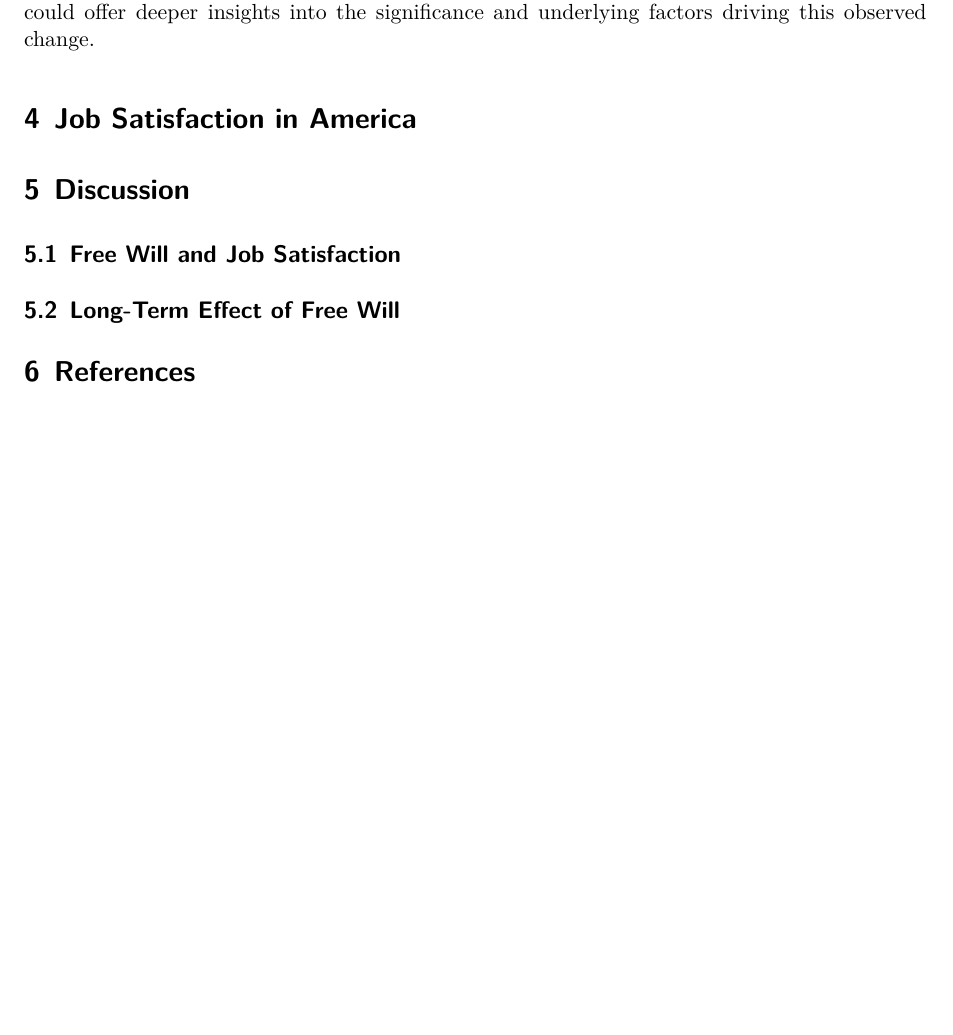
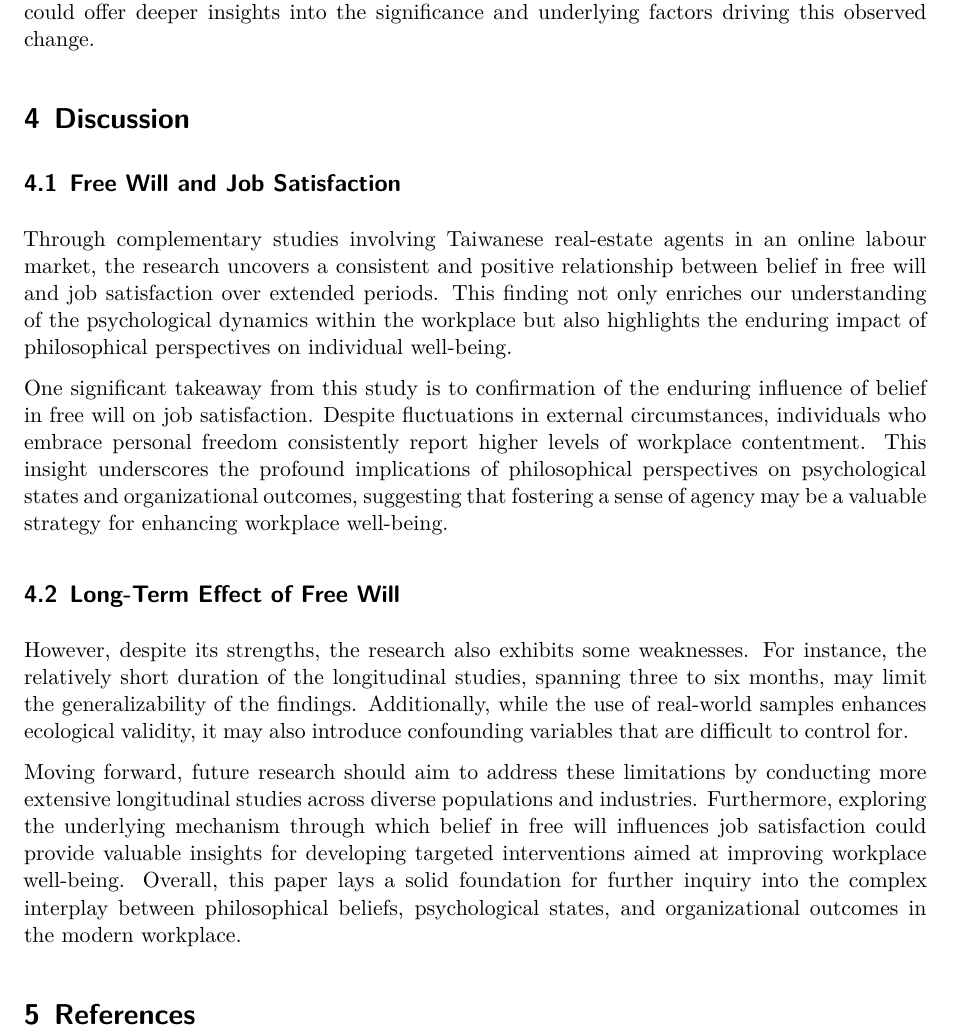
Before and after one commit to Hailey-Jang/STA302_Paper_2, a Quarto document (paper/paper.qmd): part of page 7 of 7, cut so that both start at the same text, the shorter picture padded with empty space. Rendered offline with R 4.5, knitr and Pandoc in place of Quarto, then LaTeX, with nearby package versions.

Commit message:
Update paper.qmd

````diff
--- a/paper/paper.qmd
+++ b/paper/paper.qmd
@@ -89,13 +89,15 @@ ggplot(data, aes(x = W2JS)) +
 ```
 Furthermore, a notable observation arises when comparing job satisfaction levels between Time 1 and Time 2, highlighted in Graphs 3 and 4. Despite a relatively modest increase in satisfaction levels during Time 2, the change is not statistically significant. However, the distribution plots for both time points reveal a positive trend, with the majority of data points shifting upwards from Time 1 to Time 2. This shift is corroborated by the histograms, where the distribution of job satisfaction scores at Time 2 appears slightly skewed towards higher values compared to Time 1. While the difference may seem subtle, it suggests an overall trend of improving job satisfaction among surveyed branch offices over the three months. Further statistical analysis could offer deeper insights into the significance and underlying factors driving this observed change.
 
-
-# Job Satisfaction in America
-
 # Discussion
 ## Free Will and Job Satisfaction
+Through complementary studies involving Taiwanese real-estate agents in an online labour market, the research uncovers a consistent and positive relationship between belief in free will and job satisfaction over extended periods. This finding not only enriches our understanding of the psychological dynamics within the workplace but also highlights the enduring impact of philosophical perspectives on individual well-being.
+
+One significant takeaway from this study is to confirmation of the enduring influence of belief in free will on job satisfaction. Despite fluctuations in external circumstances, individuals who embrace personal freedom consistently report higher levels of workplace contentment. This insight underscores the profound implications of philosophical perspectives on psychological states and organizational outcomes, suggesting that fostering a sense of agency may be a valuable strategy for enhancing workplace well-being.
 
 ## Long-Term Effect of Free Will
+However, despite its strengths, the research also exhibits some weaknesses. For instance, the relatively short duration of the longitudinal studies, spanning three to six months, may limit the generalizability of the findings. Additionally, while the use of real-world samples enhances ecological validity, it may also introduce confounding variables that are difficult to control for.
 
+Moving forward, future research should aim to address these limitations by conducting more extensive longitudinal studies across diverse populations and industries. Furthermore, exploring the underlying mechanism through which belief in free will influences job satisfaction could provide valuable insights for developing targeted interventions aimed at improving workplace well-being. Overall, this paper lays a solid foundation for further inquiry into the complex interplay between philosophical beliefs, psychological states, and organizational outcomes in the modern workplace.
 
 # References
````
